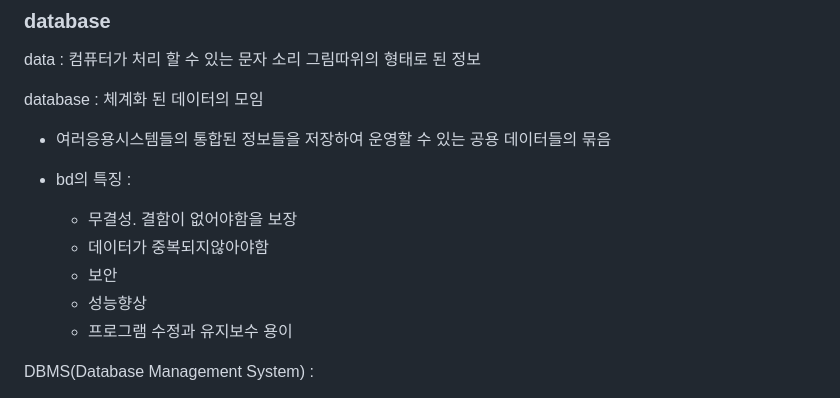
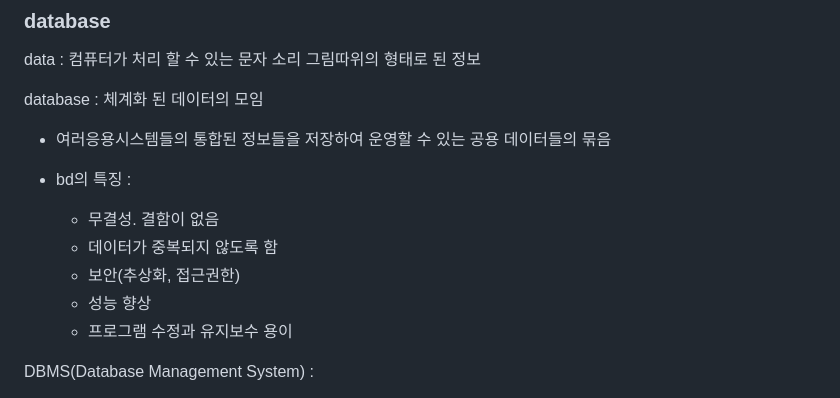
Before and after one commit to tmdgp0212/TIL, a Markdown page: OS/230127소프트웨어_공학.md, the part around the change. Rendered like a GitHub page.

```diff
--- a/OS/230127소프트웨어_공학.md
+++ b/OS/230127소프트웨어_공학.md
@@ -87,10 +87,10 @@ database : 체계화 된 데이터의 모임
 - 여러응용시스템들의 통합된 정보들을 저장하여 운영할 수 있는 공용 데이터들의 묶음
 
 - bd의 특징 :
-  - 무결성. 결함이 없어야함을 보장
-  - 데이터가 중복되지않아야함
-  - 보안
-  - 성능향상
+  - 무결성. 결함이 없음
+  - 데이터가 중복되지 않도록 함
+  - 보안(추상화, 접근권한)
+  - 성능 향상
   - 프로그램 수정과 유지보수 용이
 
 DBMS(Database Management System) :
```
Also changed, not shown: JavaScript/230202DOM.md (+62 -1 lines).
